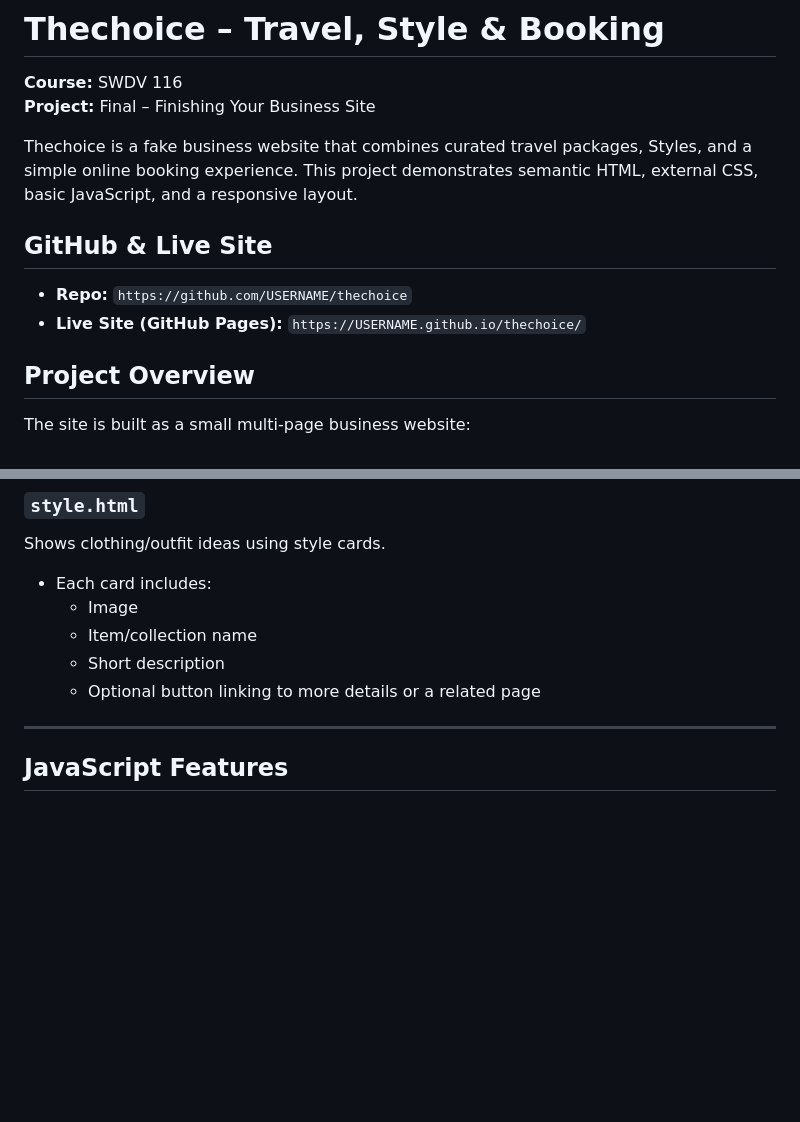
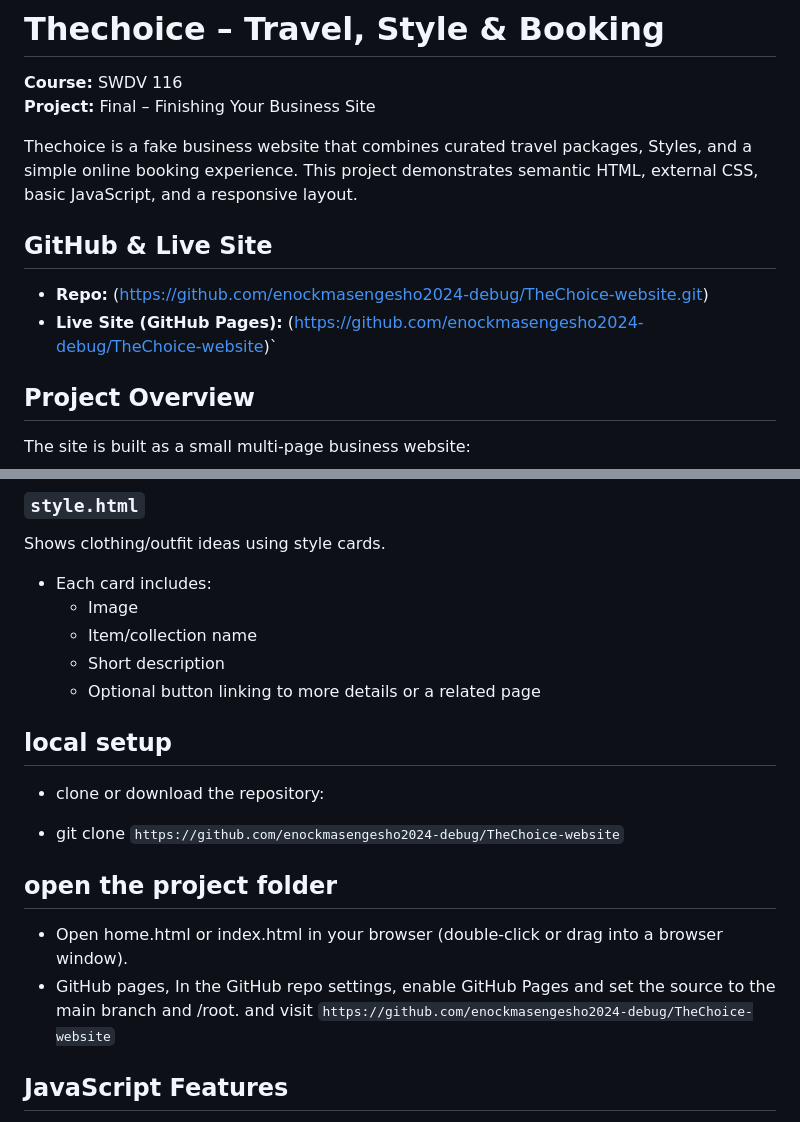
Before and after one commit to enockmasengesho2024-debug/TheChoice-website, a Markdown page: README.md, 2 parts joined by grey strips. Rendered like a GitHub page; blank space fills up the shorter version.

Commit message:
readme-update

```diff
--- a/README.md
+++ b/README.md
@@ -5,12 +5,10 @@
 
 Thechoice is a fake business website that combines curated travel packages, Styles, and a simple online booking experience. This project demonstrates semantic HTML, external CSS, basic JavaScript, and a responsive layout.
 
-
-
 ## GitHub & Live Site
 
-- **Repo:** `https://github.com/USERNAME/thechoice`
-- **Live Site (GitHub Pages):** `https://USERNAME.github.io/thechoice/`
+- **Repo:** (https://github.com/enockmasengesho2024-debug/TheChoice-website.git)
+- **Live Site (GitHub Pages):** (https://github.com/enockmasengesho2024-debug/TheChoice-website)`
 
 
 
@@ -90,7 +88,16 @@ Shows clothing/outfit ideas using style cards.
   - Short description
   - Optional button linking to more details or a related page
 
----
+
+## local setup
+
+- clone or  download the repository:
+
+- git clone `https://github.com/enockmasengesho2024-debug/TheChoice-website`
+
+## open the project folder
+ - Open home.html or index.html in your browser (double-click or drag into a browser window).
+ - GitHub pages, In the GitHub repo settings, enable GitHub Pages and set the source to the main branch and /root. and visit `https://github.com/enockmasengesho2024-debug/TheChoice-website`
 
 ## JavaScript Features
 
```
